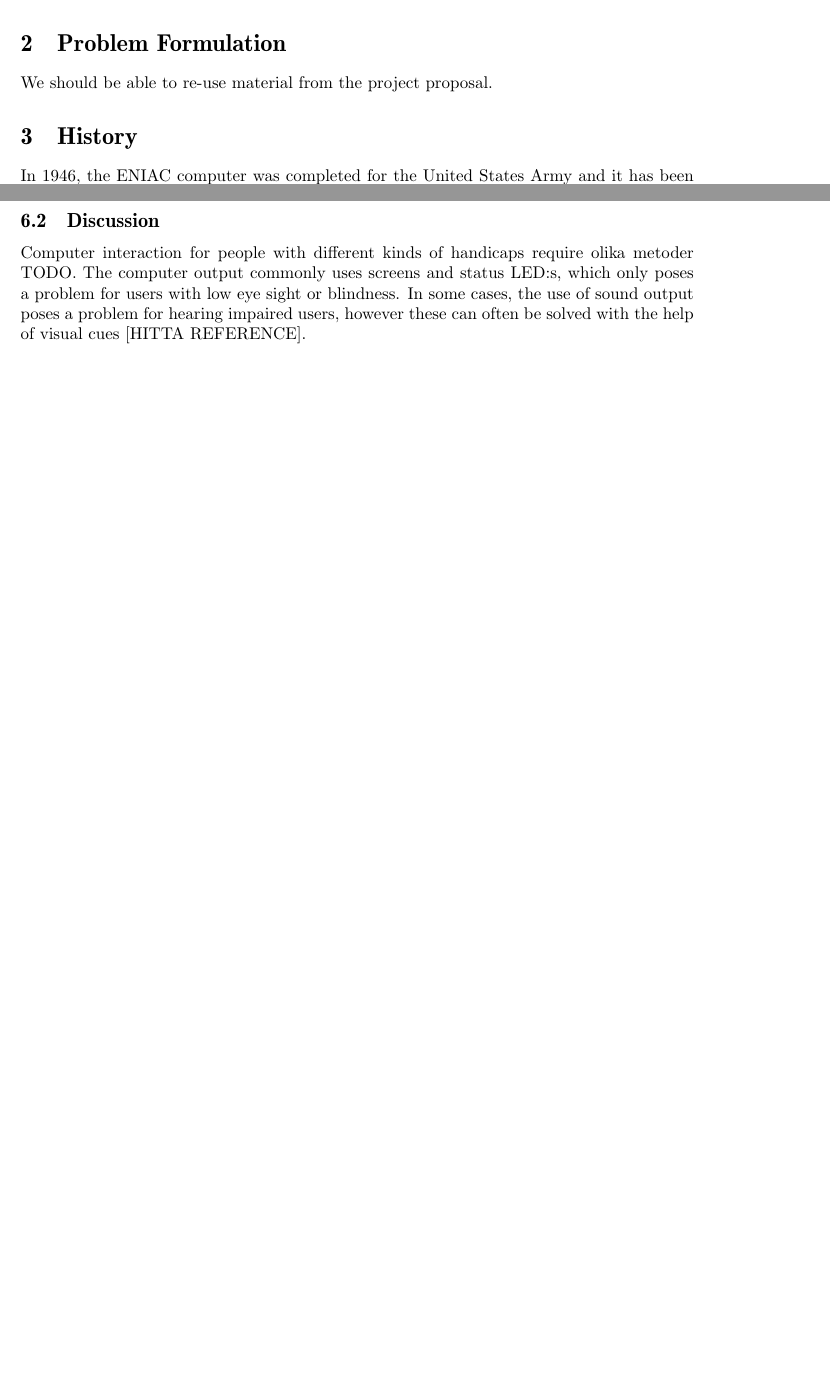
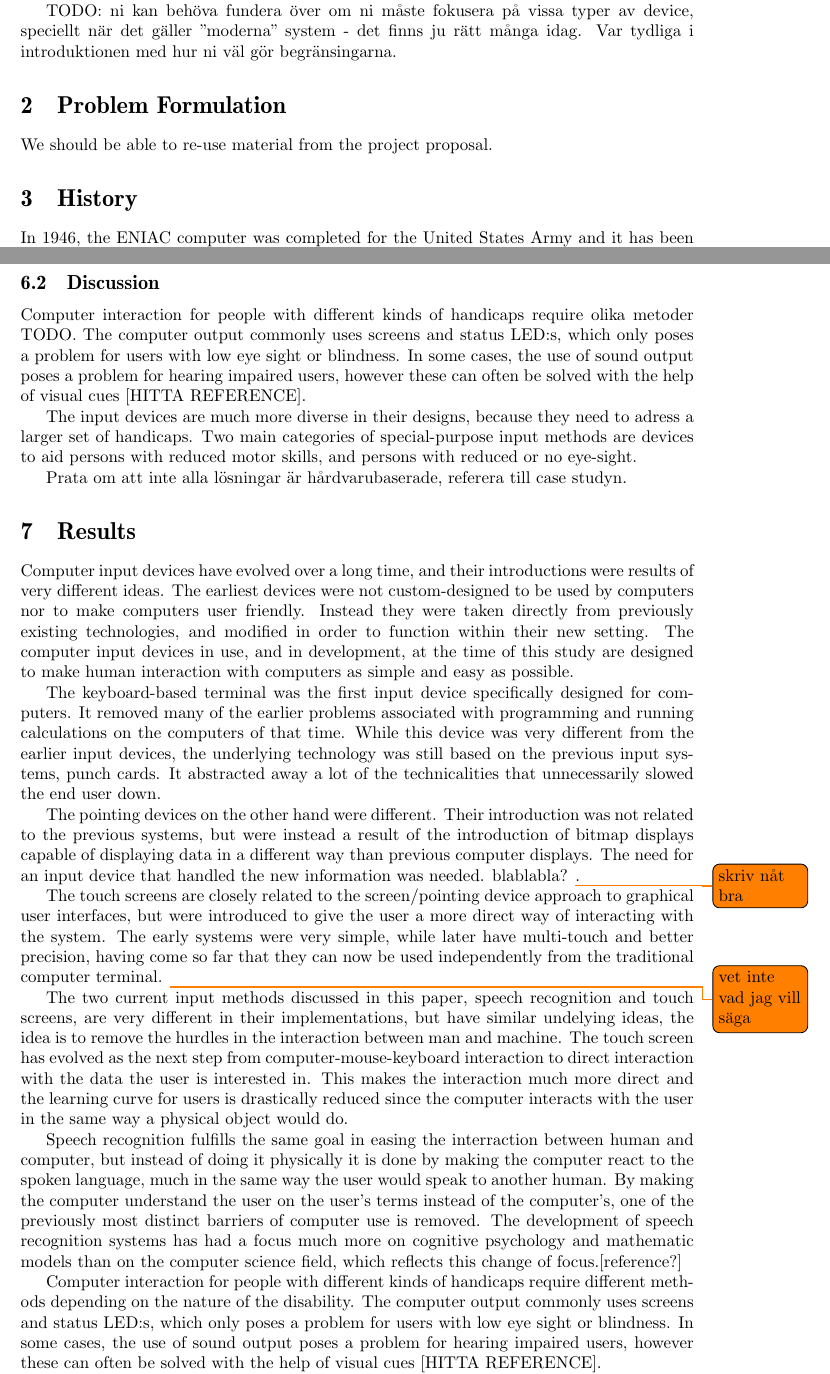
Before and after one commit to sharyari/uppsats, a LaTeX paper (rapport/rapport.tex, which reads rapport/discussion.tex, rapport/intro.tex): two parts of pages 1 and 9 of 11 before the commit and two parts of pages 1 and 10 of 12 after it, joined at a grey line, cut at the place of the change, the shorter picture padded with empty space. Compiled offline with pdfLaTeX.

Commit message:
A basic analysis, needs some more work.

```diff
--- a/rapport/discussion.tex
+++ b/rapport/discussion.tex
@@ -1,2 +1,35 @@
+% !TEX root = rapport.tex
+
+\section{Results}
+
+%history:
+
+Computer input devices have evolved over a long time, and their introductions were results of very different ideas. The earliest devices were not custom-designed to be used by computers nor to make computers user friendly. Instead they were taken directly from previously existing technologies, and modified in order to function within their new setting. The computer input devices in use, and in development, at the time of this study are designed to make human interaction with computers as simple and easy as possible.
+
+The keyboard-based terminal was the first input device specifically designed for computers. It removed many of the earlier problems associated with programming and running calculations on the computers of that time. While this device was very different from the earlier input devices, the underlying technology was still based on the previous input systems, punch cards. It abstracted away a lot of the technicalities that unnecessarily slowed the end user down.
+
+The pointing devices on the other hand were different. Their introduction was not related to the previous systems, but were instead a result of the introduction of bitmap displays capable of displaying data in a different way than previous computer displays. The need for an input device that handled the new information was needed. blablabla? \todo{skriv nåt bra}.
+
+The touch screens are closely related to the screen/pointing device approach to graphical user interfaces, but were introduced to give the user a more direct way of interacting with the system. The early systems were very simple, while later have multi-touch and better precision, having come so far that they can now be used independently from the traditional computer terminal. \todo{vet inte vad jag vill säga}
+
+%Här är ett stycke som wrappar ihop de fyra tidigare. Den säger att fokus blivit mer och mer på användarvänligheten, och att de hör ihop. Man lärde sig att skiva text smidigt, men ville kunna lätt byta mellan olika "fönster" och flytta pekarens plats lättare. Touchpad, för att musen var för klumpig på laptop, touchscreen för att kunna ha bättre kontroll eller whatever. Jag vet inte riktigt varför man ville ha skiten, men vi skriver något.
+
+%current:
+
+The two current input methods discussed in this paper, speech recognition and touch screens, are very different in their implementations, but have similar undelying ideas, the idea is to remove the hurdles in the interaction between man and machine. The touch screen has evolved as the next step from computer-mouse-keyboard interaction to direct interaction with the data the user is interested in. This makes the interaction much more direct and the learning curve for users is drastically reduced since the computer interacts with the user in the same way a physical object would do.
+
+Speech recognition fulfills the same goal in easing the interraction between human and computer, but instead of doing it physically it is done by making the computer react to the spoken language, much in the same way the user would speak to another human. By making the computer understand the user on the user's terms instead of the computer's, one of the previously most distinct barriers of computer use is removed. The development of speech recognition systems has had a focus much more on cognitive psychology and mathematic models than on the computer science field, which reflects this change of focus.[reference?]
+
+%special:
+
+Computer interaction for people with different kinds of handicaps require different methods depending on the nature of the disability. The computer output commonly uses screens and status LED:s, which only poses a problem for users with low eye sight or blindness. In some cases, the use of sound output poses a problem for hearing impaired users, however these can often be solved with the help of visual cues [HITTA REFERENCE].
+
+The input devices are much more diverse in their designs, because they need to adress a larger set of handicaps. Two main categories of special-purpose input methods are devices to aid persons with reduced motor skills, and persons with reduced or no eye-sight.
+
+
+
+Prata om att inte alla lösningar är hårdvarubaserade, referera till case studyn.
 
 \section{Discussion}
+
+% både tangentbordet och musen kom tidsbesparingskäl, istället för hålla på med hålremsor eller försöka styra grafisk information med tangenter.
--- a/rapport/intro.tex
+++ b/rapport/intro.tex
@@ -9,3 +9,6 @@ Today the classical way to use a computer is with a computer terminal, using a m
 This inspires us to investigate the history leading up to todays dramatic changes in computer usage, in the hopes of better understanding the challenges of today and get a glimpse of the interaction methods of tomorrow.
 
 The roadmap of the paper is as follows. To start off with, we investigate the history of the terminal interface in chapter \ref{history}. In chapter \ref{current} we summarize the history of contemporary input methods and analyse their effect on our relationship toward computers. In chapter \ref{future}, we explain some of the technologies currently in development and attempt to predict the impact they could have on our future use of computer technology.
+
+
+TODO: ni kan behöva fundera över om ni måste fokusera på vissa typer av device, speciellt när det gäller "moderna" system - det finns ju rätt många idag. Var tydliga i introduktionen med hur ni väl gör begränsingarna.
--- a/rapport/rapport.tex
+++ b/rapport/rapport.tex
@@ -10,7 +10,7 @@
 \usepackage{color}
 \usepackage{float}
 \usepackage{authblk}
-
+\usepackage{todonotes}
 \usepackage{caption}
 \DeclareCaptionFont{white}{\color{white}}
 \DeclareCaptionFormat{listing}{\colorbox{gray}{\parbox{\textwidth}{#1#2#3}}}
```
Also changed, not shown: rapport/current.tex (+3 -2 lines), rapport/history.tex (+2 -0 lines).
